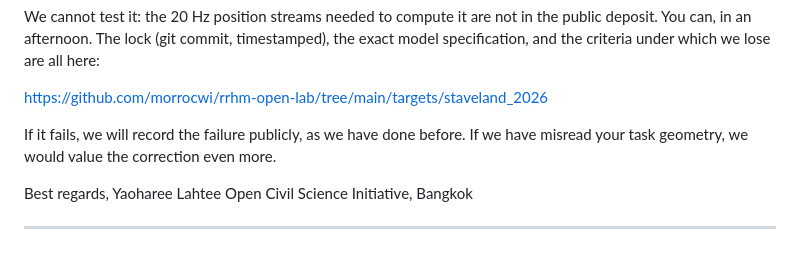
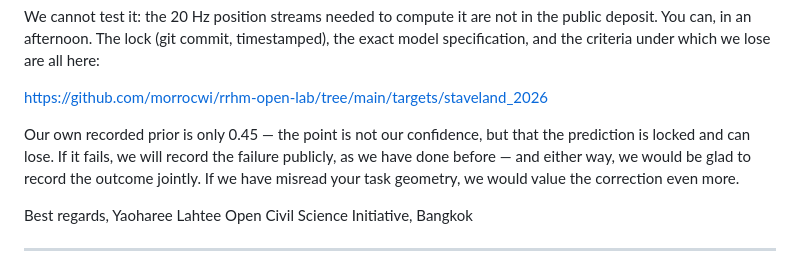
Before and after one commit to morrocwi/rrhm-open-lab, a Markdown page: targets/staveland_2026/DRAFT_EMAIL.md, the part around the change. Rendered like a GitHub page.

Commit message:
staveland letter: add recorded prior (0.45) and joint-outcome clause
Co-Authored-By: Claude Fable 5 <noreply@anthropic.com>
Claude-Session: https://claude.ai/code/session_01XR8Cj2c3fa5rYqhJj9o3Jb

```diff
--- a/targets/staveland_2026/DRAFT_EMAIL.md
+++ b/targets/staveland_2026/DRAFT_EMAIL.md
@@ -20,8 +20,11 @@ exact model specification, and the criteria under which we lose are all here:
 
 https://github.com/morrocwi/rrhm-open-lab/tree/main/targets/staveland_2026
 
-If it fails, we will record the failure publicly, as we have done before.
-If we have misread your task geometry, we would value the correction even more.
+Our own recorded prior is only 0.45 — the point is not our confidence, but that
+the prediction is locked and can lose. If it fails, we will record the failure
+publicly, as we have done before — and either way, we would be glad to record
+the outcome jointly. If we have misread your task geometry, we would value the
+correction even more.
 
 Best regards,
 Yaoharee Lahtee
```
